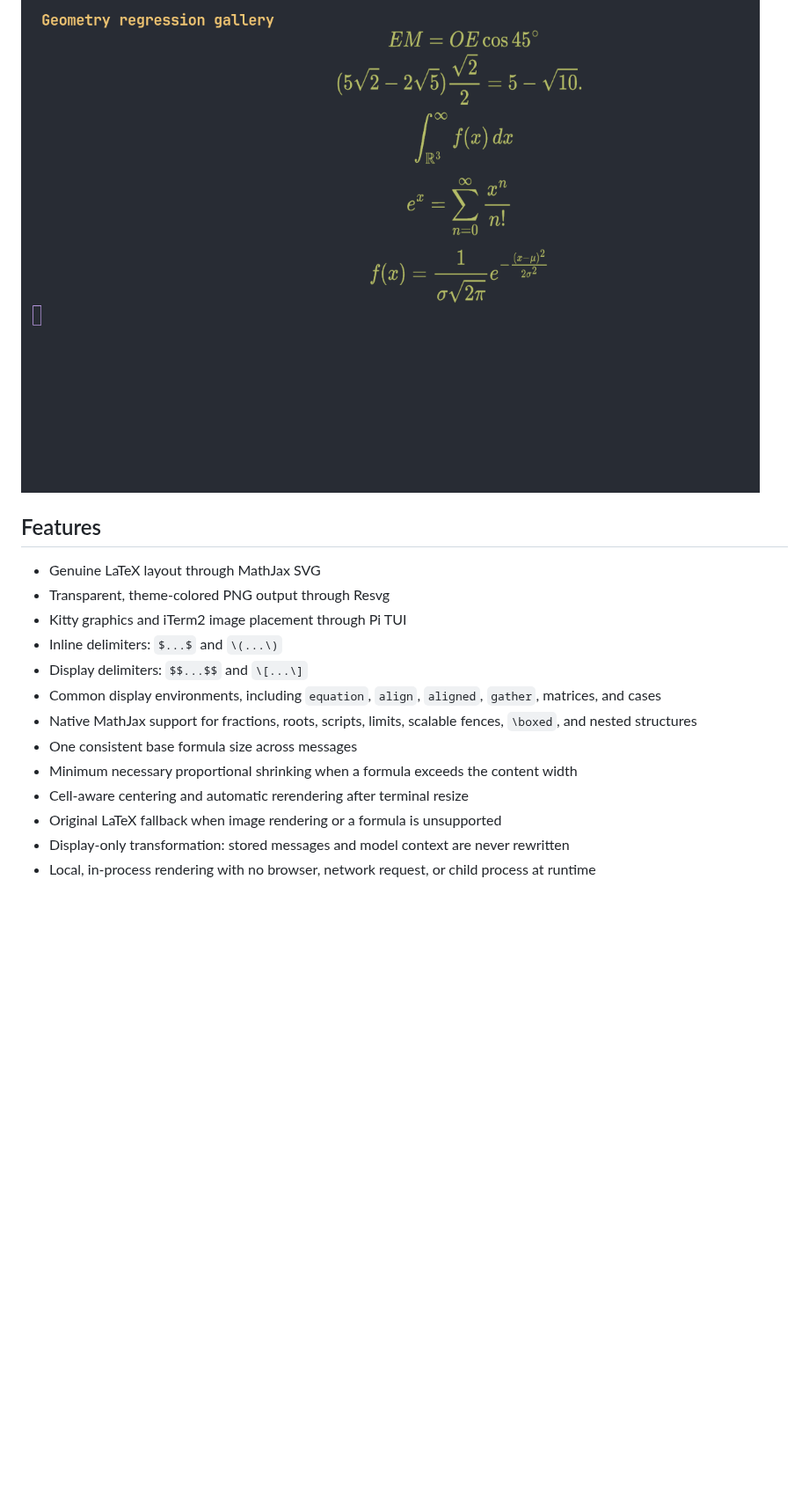
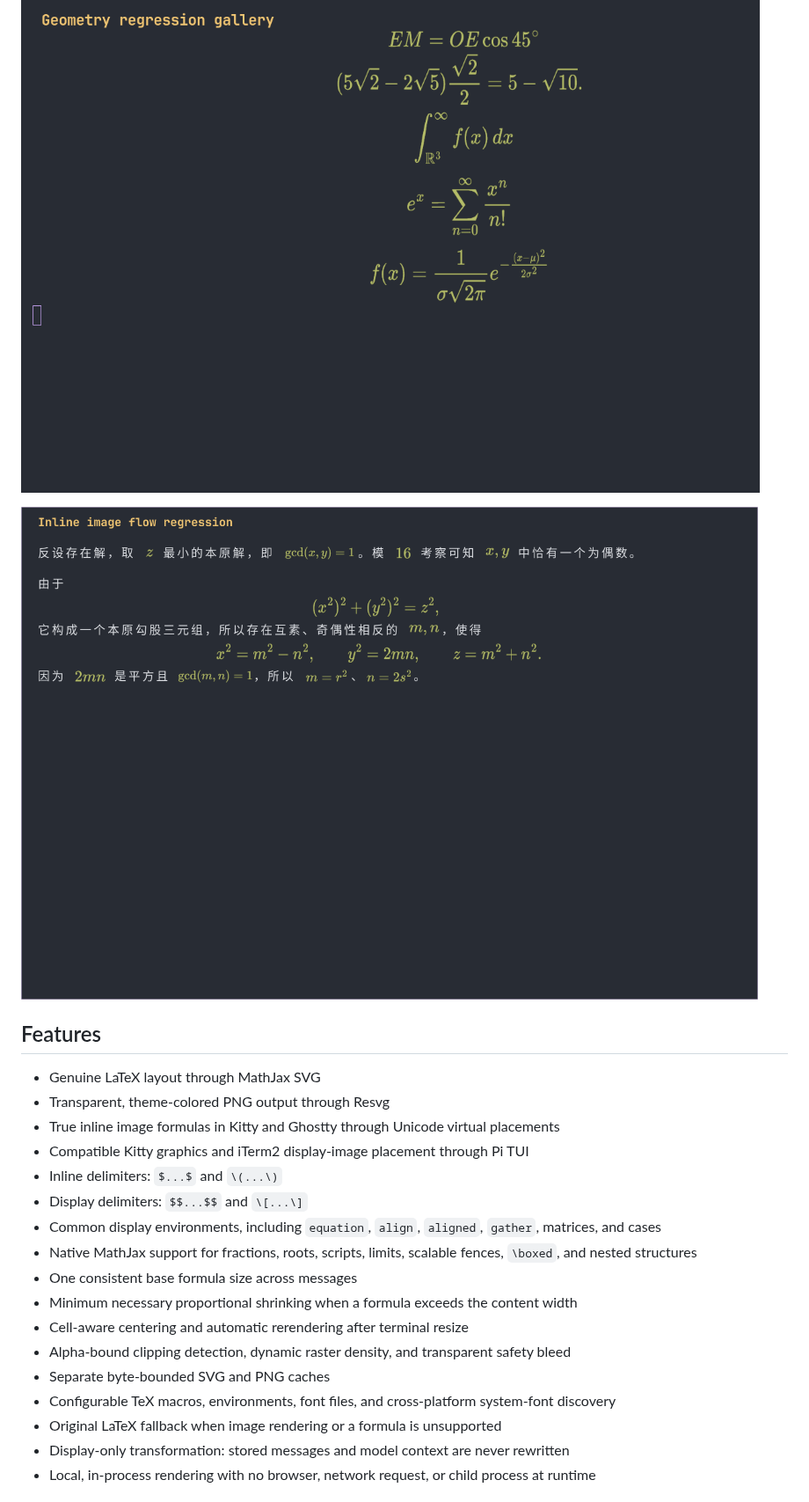
Before and after one commit to Fadouse/pi-math, a Markdown page: README.md, the part around one of its changes. Shown at 88% size. Rendered like a GitHub page; pictures changed too: docs/images/inline-formulas.png (added); blank space fills up the shorter version.

Commit message:
feat: support inline terminal math images

```diff
--- a/README.md
+++ b/README.md
@@ -6,11 +6,14 @@ pi-math uses MathJax for mathematical typesetting and Resvg for rasterization. I
 
 ![MathJax formulas rendered in Ghostty through Pi Markdown](docs/images/formula-gallery.png)
 
+![Inline MathJax images flowing inside Chinese prose in Ghostty](docs/images/inline-formulas.png)
+
 ## Features
 
 - Genuine LaTeX layout through MathJax SVG
 - Transparent, theme-colored PNG output through Resvg
-- Kitty graphics and iTerm2 image placement through Pi TUI
+- True inline image formulas in Kitty and Ghostty through Unicode virtual placements
+- Compatible Kitty graphics and iTerm2 display-image placement through Pi TUI
 - Inline delimiters: `$...$` and `\(...\)`
 - Display delimiters: `$$...$$` and `\[...\]`
 - Common display environments, including `equation`, `align`, `aligned`, `gather`, matrices, and cases
@@ -18,6 +21,9 @@ pi-math uses MathJax for mathematical typesetting and Resvg for rasterization. I
 - One consistent base formula size across messages
 - Minimum necessary proportional shrinking when a formula exceeds the content width
 - Cell-aware centering and automatic rerendering after terminal resize
+- Alpha-bound clipping detection, dynamic raster density, and transparent safety bleed
+- Separate byte-bounded SVG and PNG caches
+- Configurable TeX macros, environments, font files, and cross-platform system-font discovery
 - Original LaTeX fallback when image rendering or a formula is unsupported
 - Display-only transformation: stored messages and model context are never rewritten
 - Local, in-process rendering with no browser, network request, or child process at runtime
```
Also changed, not shown: other parts of README.md (+24 -7 lines), docs/ARCHITECTURE.md (+86 -51 lines), 17 other files.
